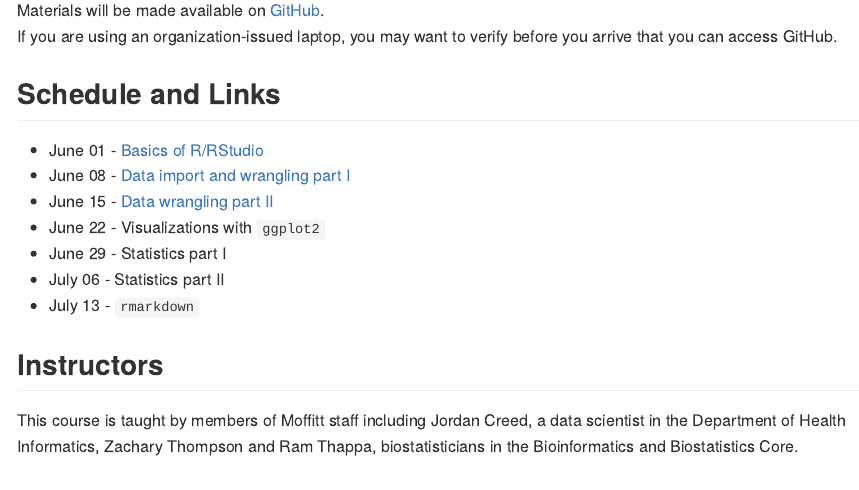
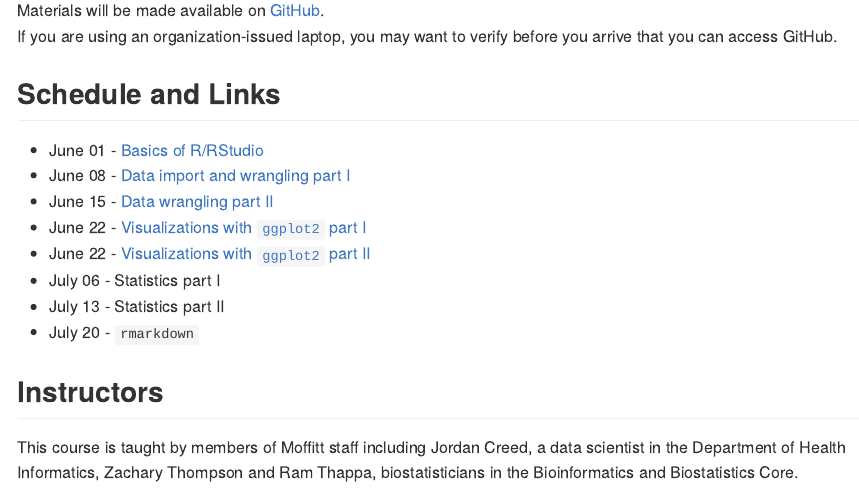
Before and after one commit to FridleyLab/Intro_to_R_2022, an R Markdown document (README.Rmd): the page in a window 1100 px wide, from 1290 px down. The pictures show the output file README.md that the author committed with the source, drawn offline in the style of GitHub.

Commit message:
lecture links

```diff
--- a/README.Rmd
+++ b/README.Rmd
@@ -91,10 +91,11 @@ arrive that you can access GitHub.
 *   June 01 - [Basics of R/RStudio](https://moffitt.hosted.panopto.com/Panopto/Pages/Viewer.aspx?id=ef316a92-1a87-4ae8-a788-aea70150dd19)
 *   June 08 - [Data import and wrangling part I](https://moffitt.hosted.panopto.com/Panopto/Pages/Viewer.aspx?id=d525ac17-661c-44f4-9ad3-aeae0153744a)
 *   June 15 - [Data wrangling part II](https://moffitt.hosted.panopto.com/Panopto/Pages/Viewer.aspx?id=c9dcb86c-d5fe-4662-bfbf-aeb5014a74bb)
-*   June 22 - Visualizations with `ggplot2`
-*   June 29 - Statistics part I
-*   July 06 - Statistics part II
-*   July 13 - `rmarkdown`
+*   June 22 - [Visualizations with `ggplot2` part I](https://moffitt.hosted.panopto.com/Panopto/Pages/Viewer.aspx?id=59d650c7-fb6d-45b7-9146-aebc014f764c)
+*   June 22 - [Visualizations with `ggplot2` part II](https://moffitt.hosted.panopto.com/Panopto/Pages/Viewer.aspx?id=77afb363-11d7-40c5-beff-aec3014a604f)
+*   July 06 - Statistics part I
+*   July 13 - Statistics part II
+*   July 20 - `rmarkdown`
 
 ## Instructors
 
```
Also changed, not shown: README.md.
